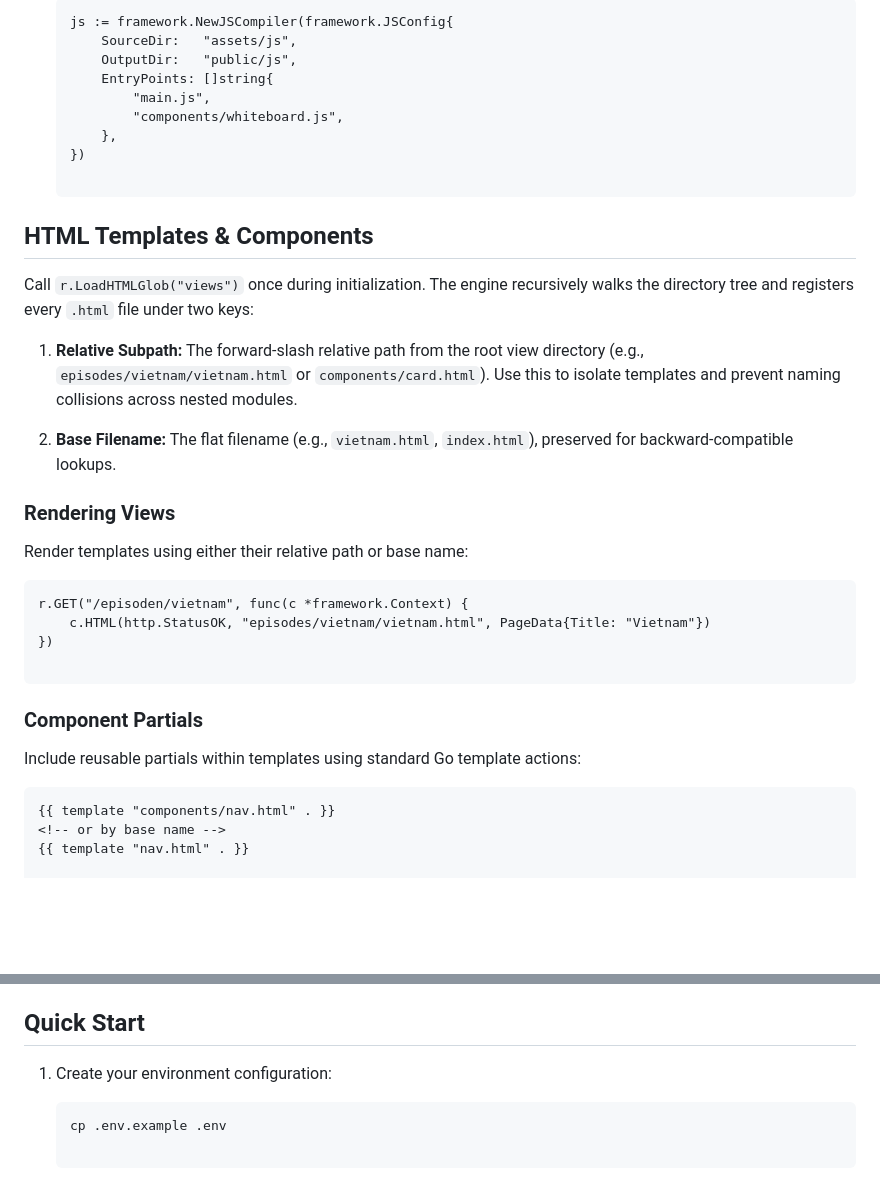
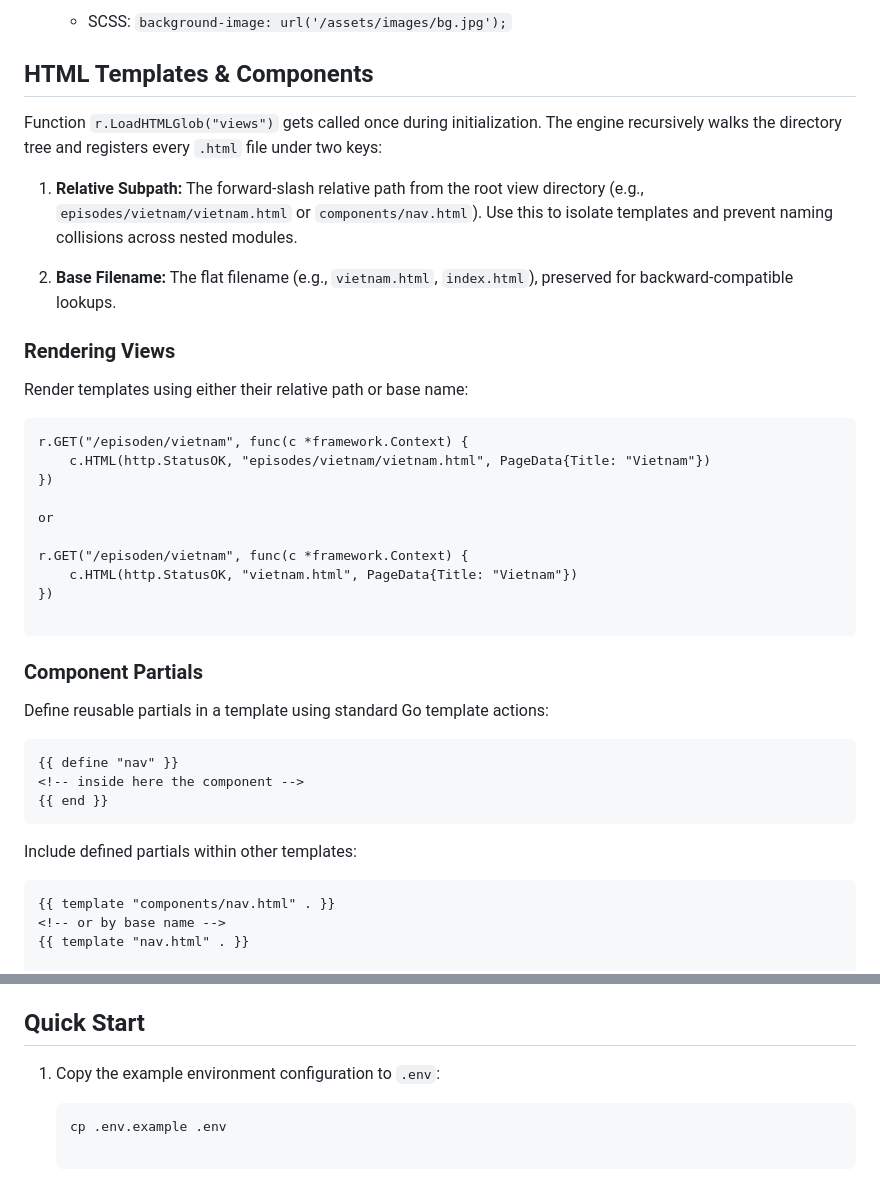
Before and after one commit to ume2K/gocore, a Markdown page: README.md, 2 parts joined by grey strips. GitHub-like rendering; blank space fills up the shorter version.

````diff
--- a/README.md
+++ b/README.md
@@ -77,21 +88,11 @@ gocore-framework/
 
-  ```
-  js := framework.NewJSCompiler(framework.JSConfig{
-      SourceDir:   "assets/js",
-      OutputDir:   "public/js",
-      EntryPoints: []string{
-          "main.js",
-          "components/whiteboard.js",
-      },
-  })
-
-  ```
+  * SCSS: `background-image: url('/assets/images/bg.jpg');`
 
 ## HTML Templates & Components
 
-Call `r.LoadHTMLGlob("views")` once during initialization. The engine recursively walks the directory tree and registers every `.html` file under two keys:
+Function `r.LoadHTMLGlob("views")` gets called once during initialization. The engine recursively walks the directory tree and registers every `.html` file under two keys:
 
-1. **Relative Subpath:** The forward-slash relative path from the root view directory (e.g., `episodes/vietnam/vietnam.html` or `components/card.html`). Use this to isolate templates and prevent naming collisions across nested modules.
+1. **Relative Subpath:** The forward-slash relative path from the root view directory (e.g., `episodes/vietnam/vietnam.html` or `components/nav.html`). Use this to isolate templates and prevent naming collisions across nested modules.
 
 2. **Base Filename:** The flat filename (e.g., `vietnam.html`, `index.html`), preserved for backward-compatible lookups.
 
@@ -104,11 +105,25 @@ r.GET("/episoden/vietnam", func(c *framework.Context) {
     c.HTML(http.StatusOK, "episodes/vietnam/vietnam.html", PageData{Title: "Vietnam"})
 })
 
+or
+
+r.GET("/episoden/vietnam", func(c *framework.Context) {
+    c.HTML(http.StatusOK, "vietnam.html", PageData{Title: "Vietnam"})
+})
+
 ```
 
 ### Component Partials
 
-Include reusable partials within templates using standard Go template actions:
+Define reusable partials in a template using standard Go template actions:
+
+```
+{{ define "nav" }}
+<!-- inside here the component -->
+{{ end }}
+```
+
+Include defined partials within other templates:
 
 ```
 {{ template "components/nav.html" . }}
@@ -131,7 +146,7 @@ Include reusable partials within templates using standard Go template actions:
 
 ## Quick Start
 
-1. Create your environment configuration:
+1. Copy the example environment configuration to `.env`:
 
    ```
    cp .env.example .env
````
Also changed, not shown: other parts of README.md (+30 -19 lines).
